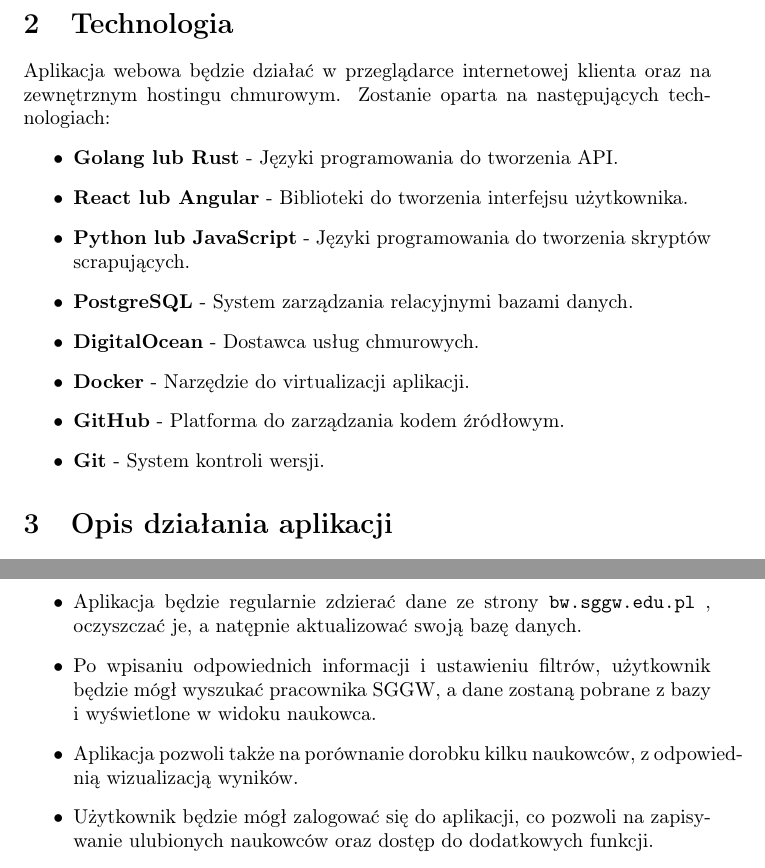
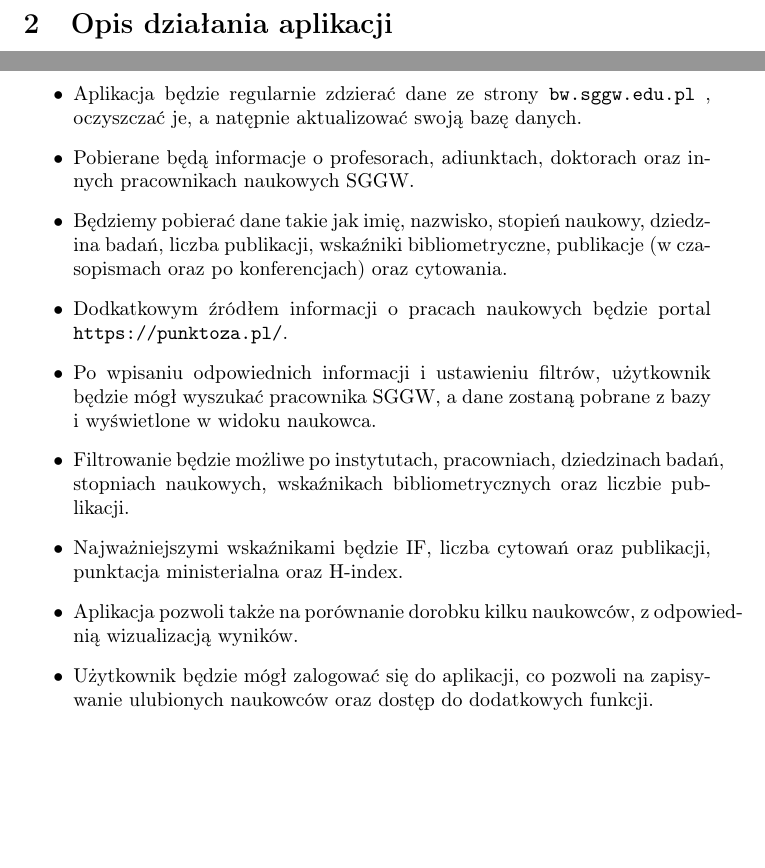
Before and after one commit to NaviteLogger/Software-engineering, a LaTeX document (raport.tex): two parts of pages 2 and 3 of 6, joined at a grey line, cut at the place of the change, the shorter picture padded with empty space. Compiled offline with pdfLaTeX.

Commit message:
Added another sections to the end

```diff
--- a/raport.tex
+++ b/raport.tex
@@ -16,19 +16,6 @@
 \section{Podsumowanie negocjacji}
 Przed zespołem programistów zostało postawnione zadanie stworzenia aplikacji webowej, która pozwoli na wgląd w osiągnięcia naukowe pracowników akademickich. Aplikacja będzie prezentować różnorodne dane, takie jak obszary badawcze, publikacje oraz wskaźniki bibliometryczne poszczególnych naukowców.
 Dodatkowo, system umożliwi porównywanie dorobku między naukowcami.
-
-\section{Technologia}
-Aplikacja webowa będzie działać w przeglądarce internetowej klienta oraz na zewnętrznym hostingu chmurowym. Zostanie oparta na następujących technologiach:
-\begin{itemize}
-  \item \textbf{Golang lub Rust} - Języki programowania do tworzenia API.
-  \item \textbf{React lub Angular} - Biblioteki do tworzenia interfejsu użytkownika.
-  \item \textbf{Python lub JavaScript} - Języki programowania do tworzenia skryptów scrapujących.
-  \item \textbf{PostgreSQL} - System zarządzania relacyjnymi bazami danych.
-  \item \textbf{DigitalOcean} - Dostawca usług chmurowych.
-  \item \textbf{Docker} - Narzędzie do virtualizacji aplikacji.
-  \item \textbf{GitHub} - Platforma do zarządzania kodem źródłowym.
-  \item \textbf{Git} - System kontroli wersji.
-\end{itemize}
 
 \section{Opis działania aplikacji}
 Aplikacja zostanie podzielona na widoki oraz mechanizmy, które będą realizować określone funkcje.
@@ -50,7 +37,12 @@ Aplikacja zostanie podzielona na widoki oraz mechanizmy, które będą realizowa
 \subsection{Logika działania i mechanizmy}
 \begin{itemize}
   \item Aplikacja będzie regularnie zdzierać dane ze strony \texttt{bw.sggw.edu.pl} , oczyszczać je, a natępnie aktualizować swoją bazę danych.
+  \item Pobierane będą informacje o profesorach, adiunktach, doktorach oraz innych pracownikach naukowych SGGW.
+  \item Będziemy pobierać dane takie jak imię, nazwisko, stopień naukowy, dziedzina badań, liczba publikacji, wskaźniki bibliometryczne, publikacje (w czasopismach oraz po konferencjach) oraz cytowania.
+  \item Dodkatkowym źródłem informacji o pracach naukowych będzie portal \texttt{https://punktoza.pl/}.
   \item Po wpisaniu odpowiednich informacji i ustawieniu filtrów, użytkownik będzie mógł wyszukać pracownika SGGW, a dane zostaną pobrane z bazy i wyświetlone w widoku naukowca.
+  \item Filtrowanie będzie możliwe po instytutach, pracowniach, dziedzinach badań, stopniach naukowych, wskaźnikach bibliometrycznych oraz liczbie publikacji.
+  \item Najważniejszymi wskaźnikami będzie IF, liczba cytowań oraz publikacji, punktacja ministerialna oraz H-index.
   \item Aplikacja pozwoli także na porównanie dorobku kilku naukowców, z odpowiednią wizualizacją wyników.
   \item Użytkownik będzie mógł zalogować się do aplikacji, co pozwoli na zapisywanie ulubionych naukowców oraz dostęp do dodatkowych funkcji.
 \end{itemize}
```
Also changed, not shown: raport.pdf, raport.tex (7 more changed lines), 6 other files.
